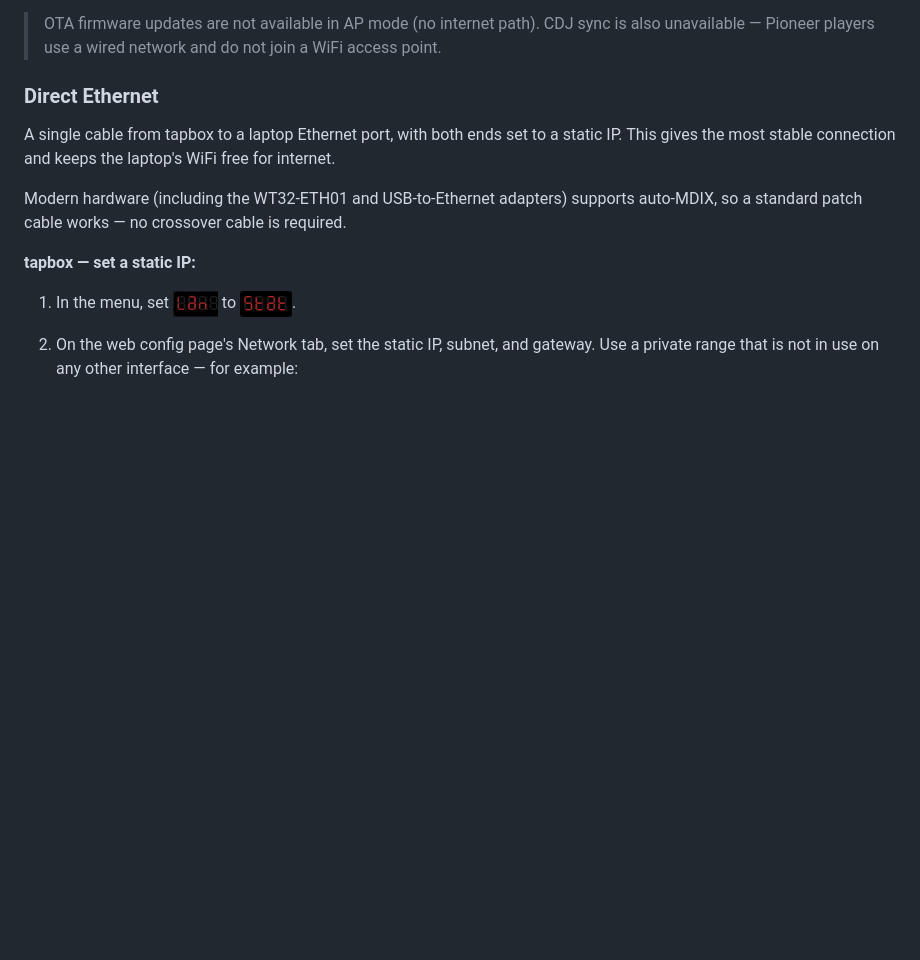
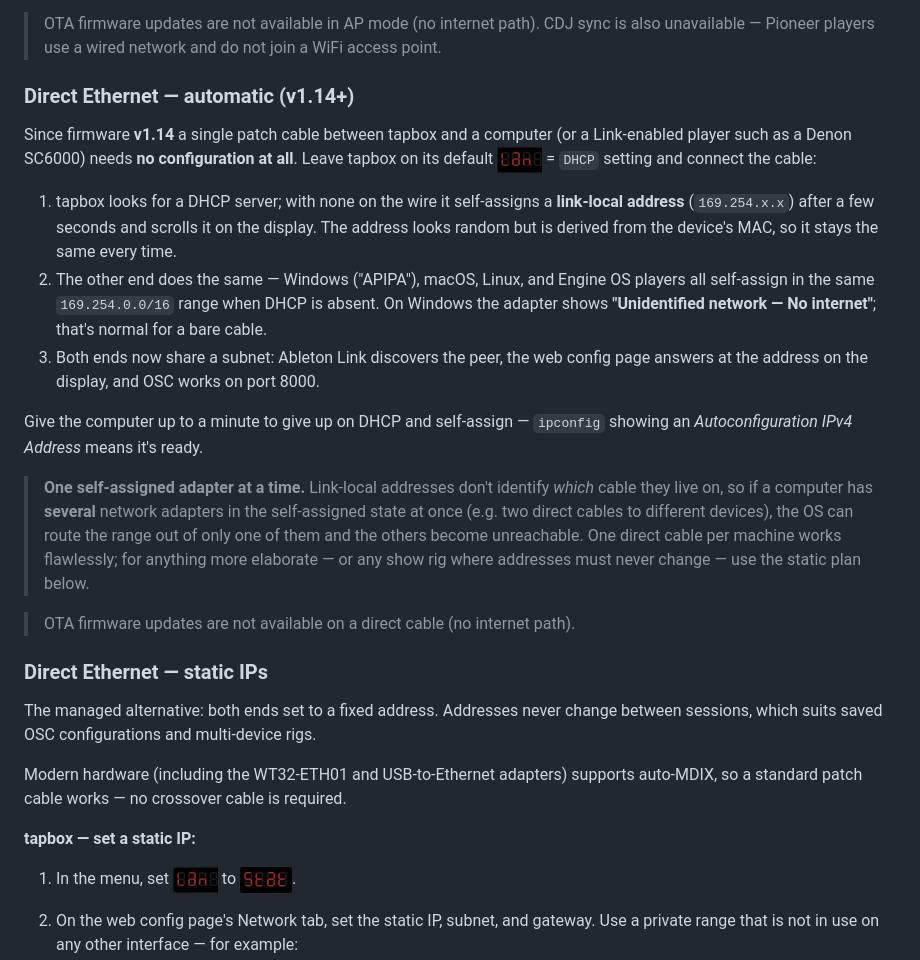
Before and after one commit to dinther/tapbox, a Markdown page: README.md, the part around one of its changes. Rendered like a GitHub page; blank space fills up the shorter version.

```diff
--- a/README.md
+++ b/README.md
@@ -150,9 +150,23 @@ The simplest option — tapbox creates its own open WiFi network and everything
 
 > OTA firmware updates are not available in AP mode (no internet path). CDJ sync is also unavailable — Pioneer players use a wired network and do not join a WiFi access point.
 
-### Direct Ethernet
+### Direct Ethernet — automatic (v1.14+)
 
-A single cable from tapbox to a laptop Ethernet port, with both ends set to a static IP. This gives the most stable connection and keeps the laptop's WiFi free for internet.
+Since firmware **v1.14** a single patch cable between tapbox and a computer (or a Link-enabled player such as a Denon SC6000) needs **no configuration at all**. Leave tapbox on its default <img src="docs/menu_glyph_lan.png" alt="Lan." height="26" valign="middle"> = `DHCP` setting and connect the cable:
+
+1. tapbox looks for a DHCP server; with none on the wire it self-assigns a **link-local address** (`169.254.x.x`) after a few seconds and scrolls it on the display. The address looks random but is derived from the device's MAC, so it stays the same every time.
+2. The other end does the same — Windows ("APIPA"), macOS, Linux, and Engine OS players all self-assign in the same `169.254.0.0/16` range when DHCP is absent. On Windows the adapter shows **"Unidentified network — No internet"**; that's normal for a bare cable.
+3. Both ends now share a subnet: Ableton Link discovers the peer, the web config page answers at the address on the display, and OSC works on port 8000.
+
+Give the computer up to a minute to give up on DHCP and self-assign — `ipconfig` showing an *Autoconfiguration IPv4 Address* means it's ready.
+
+> **One self-assigned adapter at a time.** Link-local addresses don't identify *which* cable they live on, so if a computer has **several** network adapters in the self-assigned state at once (e.g. two direct cables to different devices), the OS can route the range out of only one of them and the others become unreachable. One direct cable per machine works flawlessly; for anything more elaborate — or any show rig where addresses must never change — use the static plan below.
+
+> OTA firmware updates are not available on a direct cable (no internet path).
+
+### Direct Ethernet — static IPs
+
+The managed alternative: both ends set to a fixed address. Addresses never change between sessions, which suits saved OSC configurations and multi-device rigs.
 
 Modern hardware (including the WT32-ETH01 and USB-to-Ethernet adapters) supports auto-MDIX, so a standard patch cable works — no crossover cable is required.
 
```
Also changed, not shown: other parts of README.md (+25 -1 lines).
